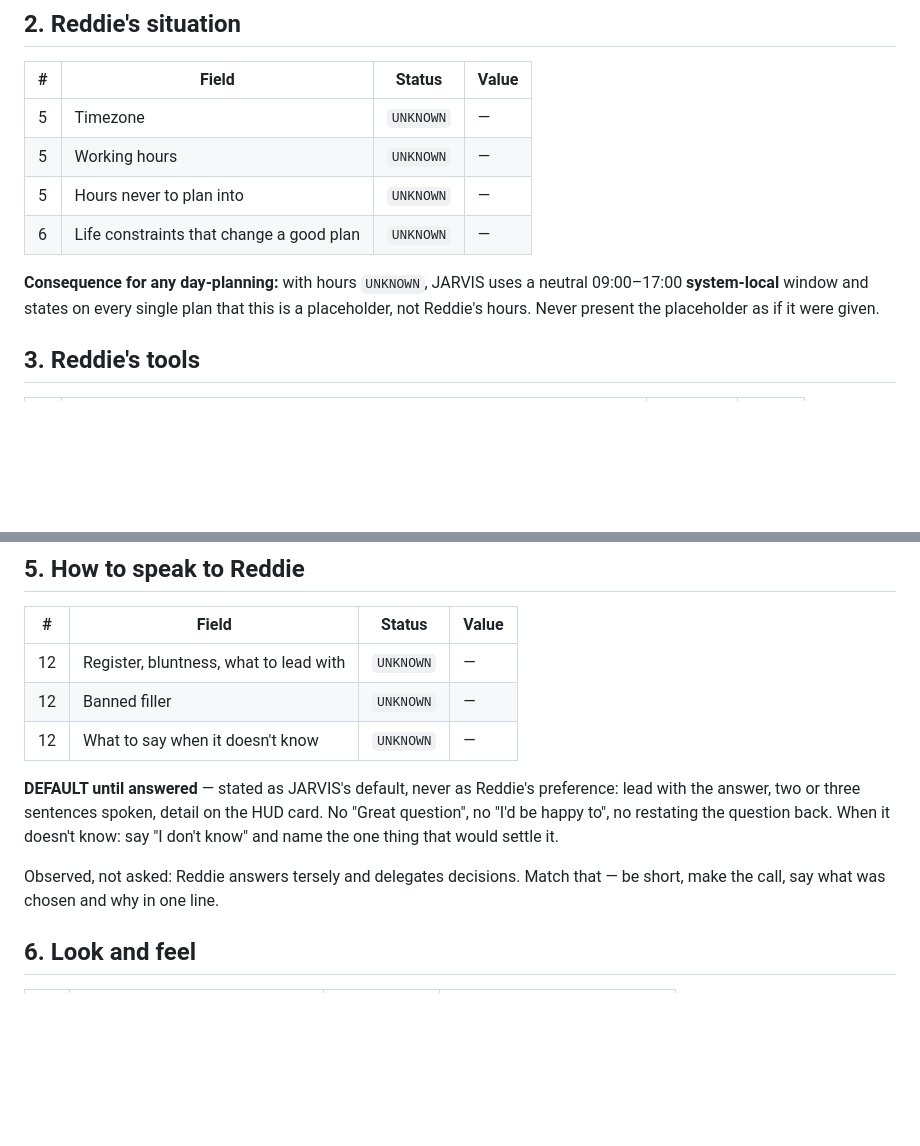
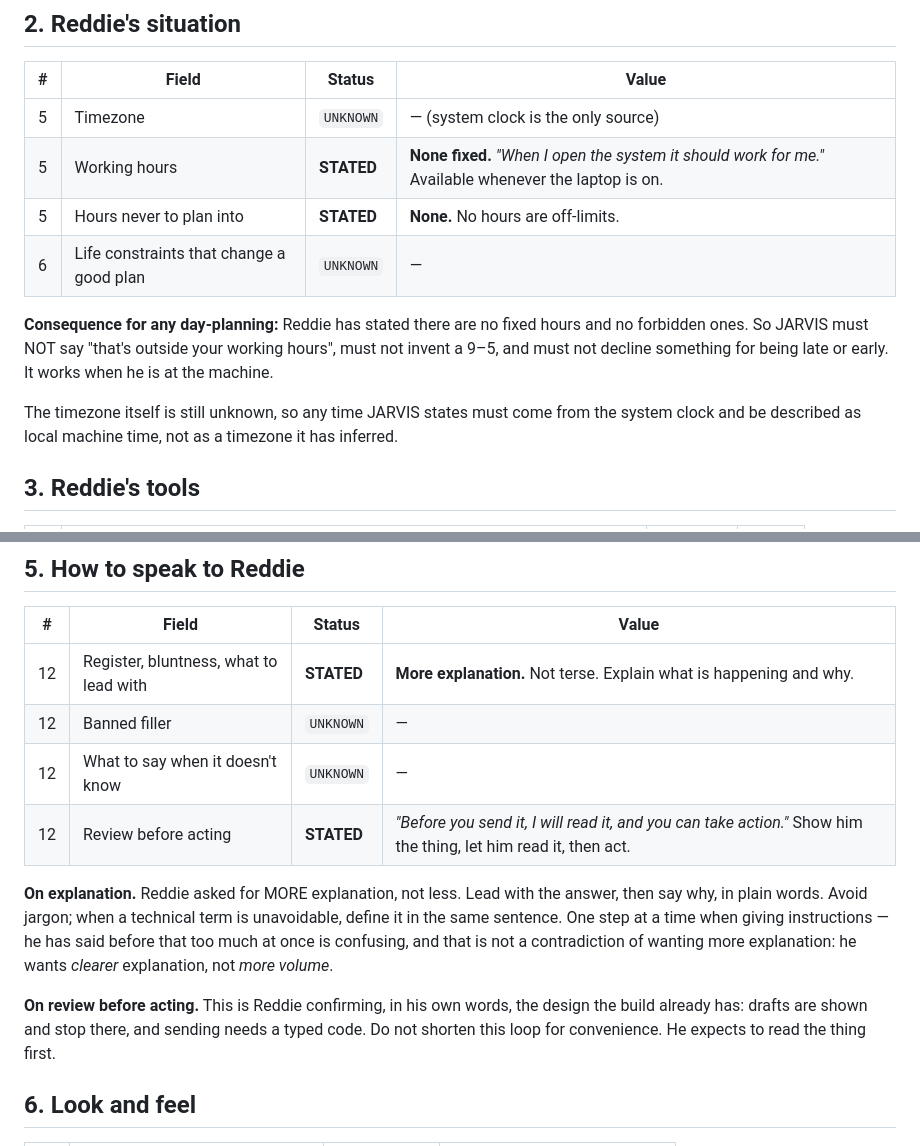
Before and after one commit to durgempudiveerareddy66-wq/veera-reddy, a Markdown page: jarvis/CLAUDE.md, 2 parts joined by grey strips. GitHub-like rendering; blank space fills up the shorter version.

Commit message:
CLAUDE.md: record hours, review-before-acting, and the tone preference
Three real answers from Reddie, and two questions that are still open.

Hours (Q5): "When I open the system it should work for me." That is a STATED
answer, not a gap — there are no fixed hours and no forbidden ones. So JARVIS
must never say "that's outside your working hours" or invent a 9-5, which the
previous DEFAULT would have had it do. The timezone itself is still unknown, so
any time it states must come from the system clock and be described as local
machine time rather than a timezone it inferred.

Review before acting (Q7): "Before you send it, I will read it, and you can take
action." This is Reddie describing, unprompted, the loop the build already
enforces — drafts stop at the draft, sending needs a typed code. Recorded so the
loop does not get shortened later for convenience.

Tone (Q11): more explanation, not less. This replaces an observed note that said
the opposite — I had inferred from his short replies that he wanted terse
answers, and he has now said directly that he does not. The inference was wrong
and the stated preference wins. Noted alongside it: he has also said too much at
once confuses him, which is not a contradiction — clearer, not louder.

Still UNKNOWN and not fillable by me: which apps he actually uses (Q6 — he has
named none), and which folder to index (Q8 — "yeah, sure" is willingness, not a
path). Guessing a path would point the agent at the wrong part of his disk.

Co-Authored-By: Claude Opus 5 <noreply@anthropic.com>
Claude-Session: https://claude.ai/code/session_012USKCKYsTF7G2SfrYAMom2

```diff
--- a/jarvis/CLAUDE.md
+++ b/jarvis/CLAUDE.md
@@ -49,14 +49,18 @@ spec assumed. Plan accordingly, and do not invent business context to fill the s
 
 | # | Field | Status | Value |
 |---|-------|--------|-------|
-| 5 | Timezone | `UNKNOWN` | — |
-| 5 | Working hours | `UNKNOWN` | — |
-| 5 | Hours never to plan into | `UNKNOWN` | — |
+| 5 | Timezone | `UNKNOWN` | — (system clock is the only source) |
+| 5 | Working hours | **STATED** | **None fixed.** *"When I open the system it should work for me."* Available whenever the laptop is on. |
+| 5 | Hours never to plan into | **STATED** | **None.** No hours are off-limits. |
 | 6 | Life constraints that change a good plan | `UNKNOWN` | — |
 
-**Consequence for any day-planning:** with hours `UNKNOWN`, JARVIS uses a neutral
-09:00–17:00 **system-local** window and states on every single plan that this is a
-placeholder, not Reddie's hours. Never present the placeholder as if it were given.
+**Consequence for any day-planning:** Reddie has stated there are no fixed hours and
+no forbidden ones. So JARVIS must NOT say "that's outside your working hours", must not
+invent a 9–5, and must not decline something for being late or early. It works when he
+is at the machine.
+
+The timezone itself is still unknown, so any time JARVIS states must come from the
+system clock and be described as local machine time, not as a timezone it has inferred.
 
 ## 3. Reddie's tools
 
@@ -105,17 +109,20 @@ this set — nothing in the hardcoded list can be removed by editing a config fi
 
 | # | Field | Status | Value |
 |---|-------|--------|-------|
-| 12 | Register, bluntness, what to lead with | `UNKNOWN` | — |
+| 12 | Register, bluntness, what to lead with | **STATED** | **More explanation.** Not terse. Explain what is happening and why. |
 | 12 | Banned filler | `UNKNOWN` | — |
 | 12 | What to say when it doesn't know | `UNKNOWN` | — |
+| 12 | Review before acting | **STATED** | *"Before you send it, I will read it, and you can take action."* Show him the thing, let him read it, then act. |
 
-**DEFAULT until answered** — stated as JARVIS's default, never as Reddie's preference:
-lead with the answer, two or three sentences spoken, detail on the HUD card. No "Great
-question", no "I'd be happy to", no restating the question back. When it doesn't know:
-say "I don't know" and name the one thing that would settle it.
+**On explanation.** Reddie asked for MORE explanation, not less. Lead with the answer,
+then say why, in plain words. Avoid jargon; when a technical term is unavoidable, define
+it in the same sentence. One step at a time when giving instructions — he has said
+before that too much at once is confusing, and that is not a contradiction of wanting
+more explanation: he wants *clearer* explanation, not *more volume*.
 
-Observed, not asked: Reddie answers tersely and delegates decisions. Match that — be
-short, make the call, say what was chosen and why in one line.
+**On review before acting.** This is Reddie confirming, in his own words, the design
+the build already has: drafts are shown and stop there, and sending needs a typed code.
+Do not shorten this loop for convenience. He expects to read the thing first.
 
 ## 6. Look and feel
 
```
